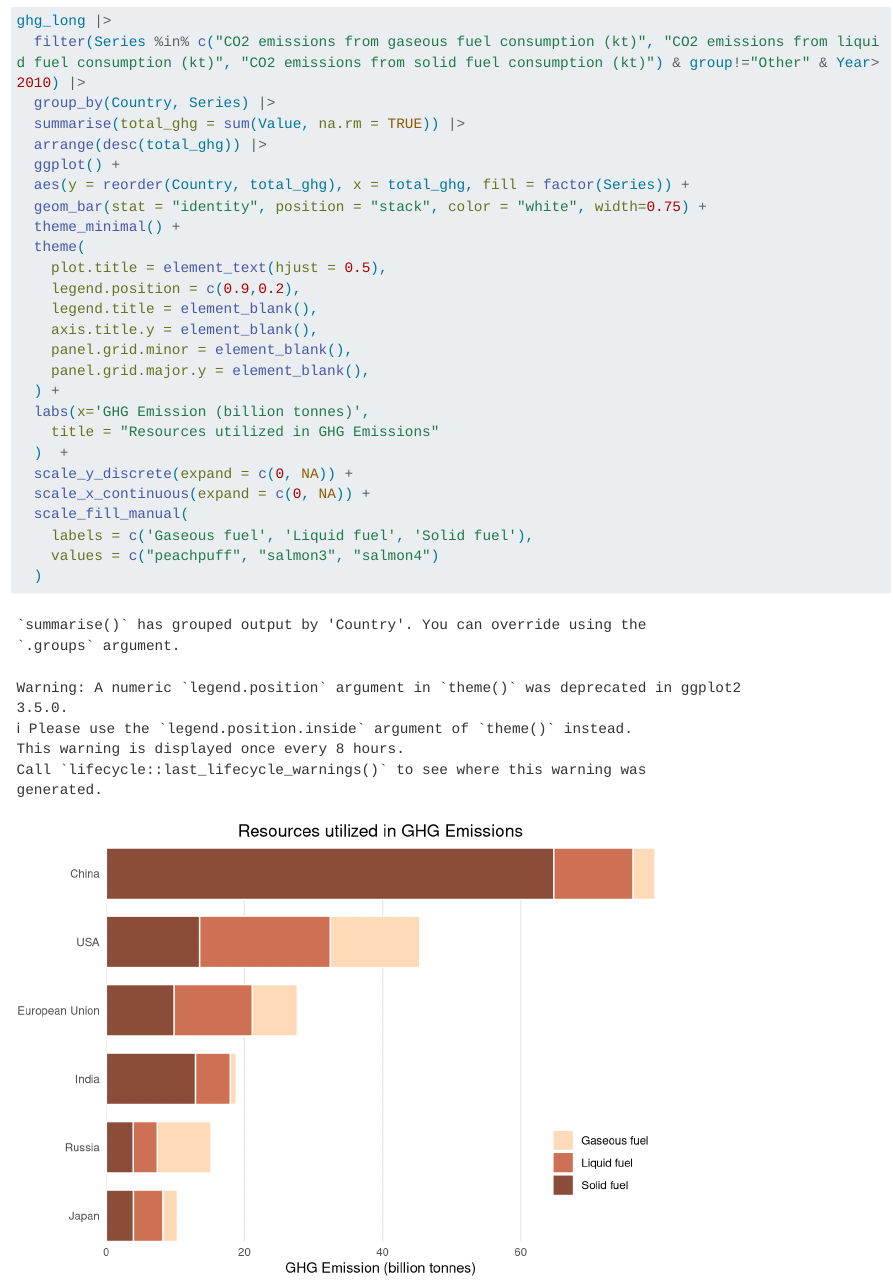
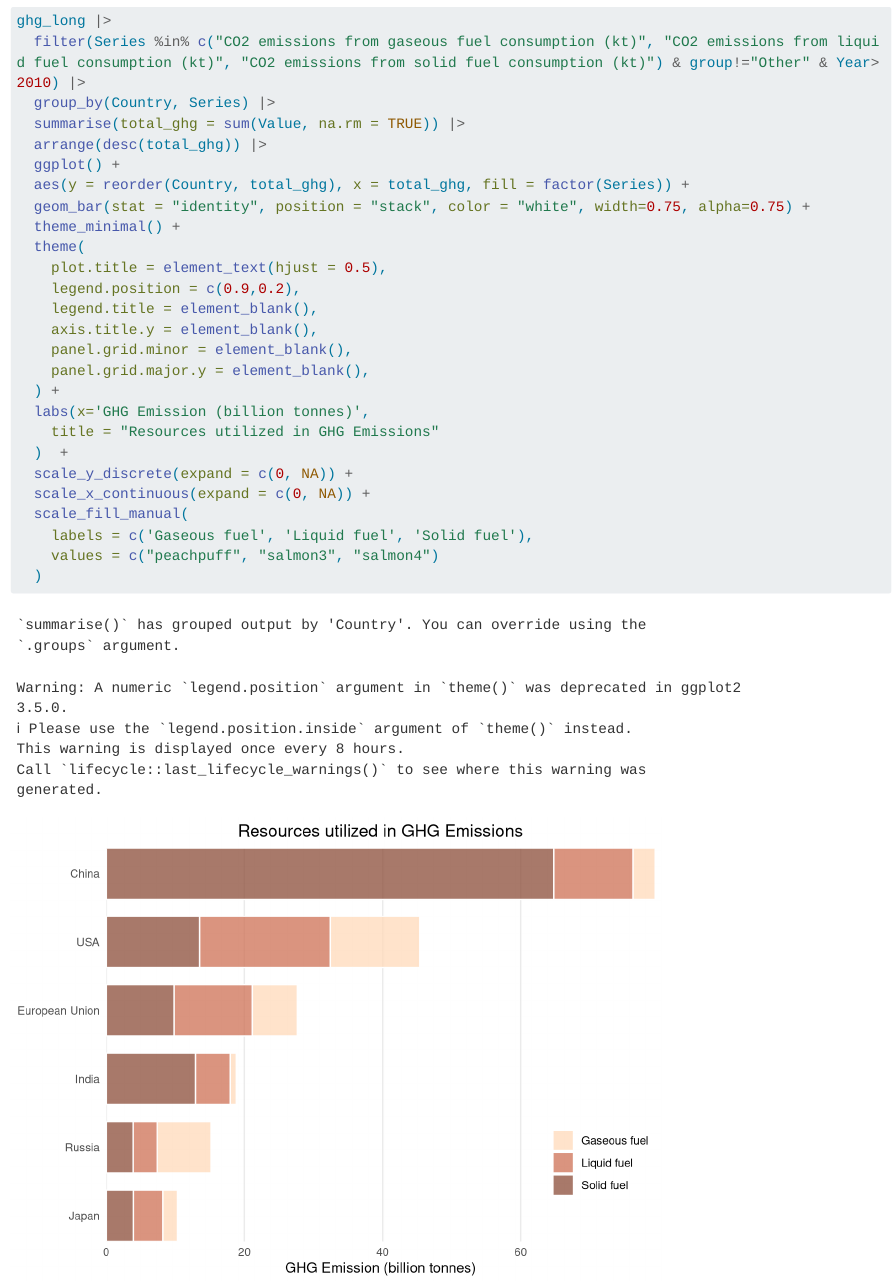
Before and after one commit to crayondealer/climate_change_vs_inflation, a Quarto document (p1.qmd): the page in a window 1100 px wide, from 11530 px down. Rendered offline with R 4.5, knitr and Pandoc in place of Quarto, with nearby package versions; code that draws random numbers runs with fixed seeds of ours; long lines of code are wrapped.

Commit message:
chart reupload 6,7

```diff
--- a/p1.qmd
+++ b/p1.qmd
@@ -348,7 +348,7 @@ ghg_long |>
   arrange(desc(total_ghg)) |>
   ggplot() +
   aes(y = reorder(Country, total_ghg), x = total_ghg, fill = factor(Series)) +
-  geom_bar(stat = "identity", position = "stack", color = "white", width=0.75) +
+  geom_bar(stat = "identity", position = "stack", color = "white", width=0.75, alpha=0.75) +
   theme_minimal() +
   theme(
     plot.title = element_text(hjust = 0.5),
```
Also changed, not shown: img/img6.png, img/img7.png.
